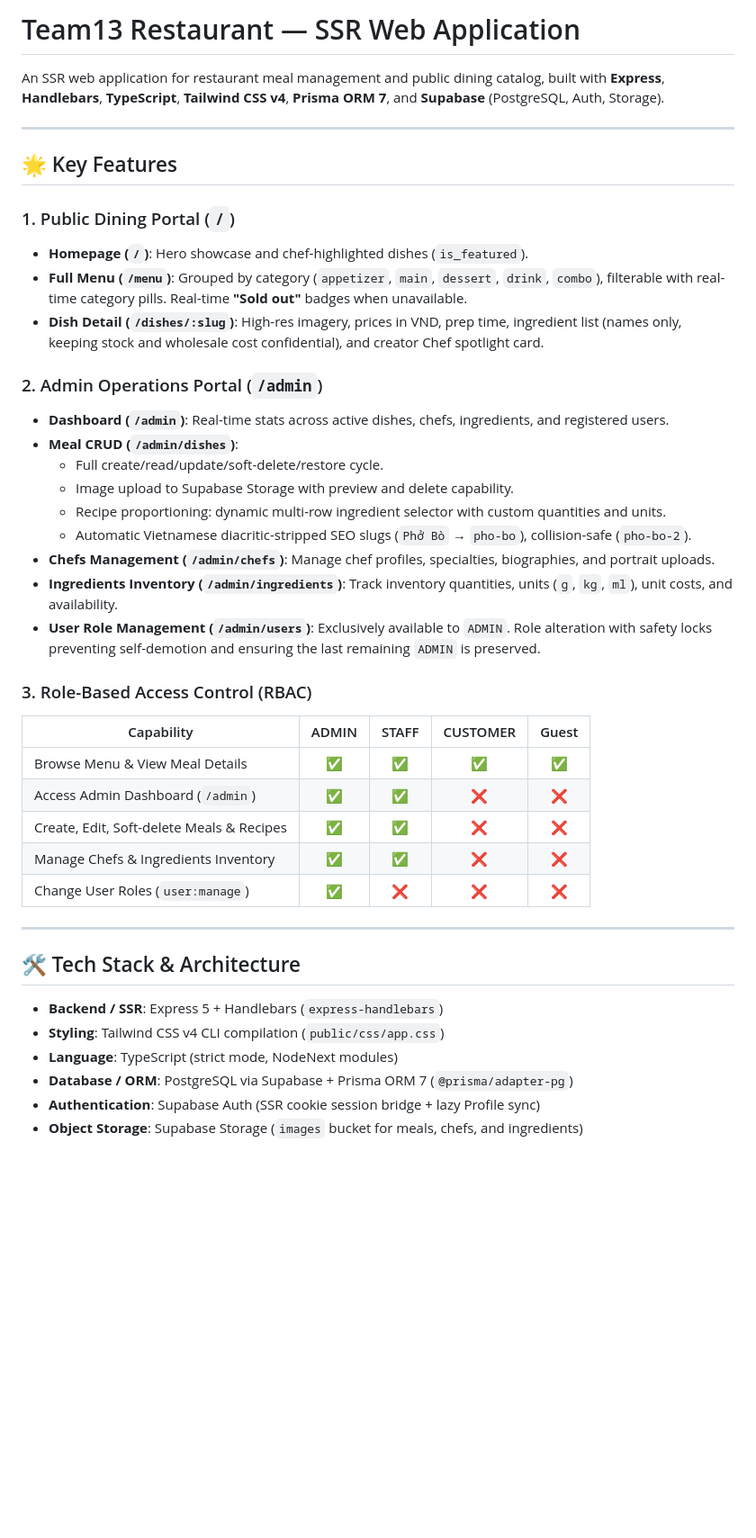
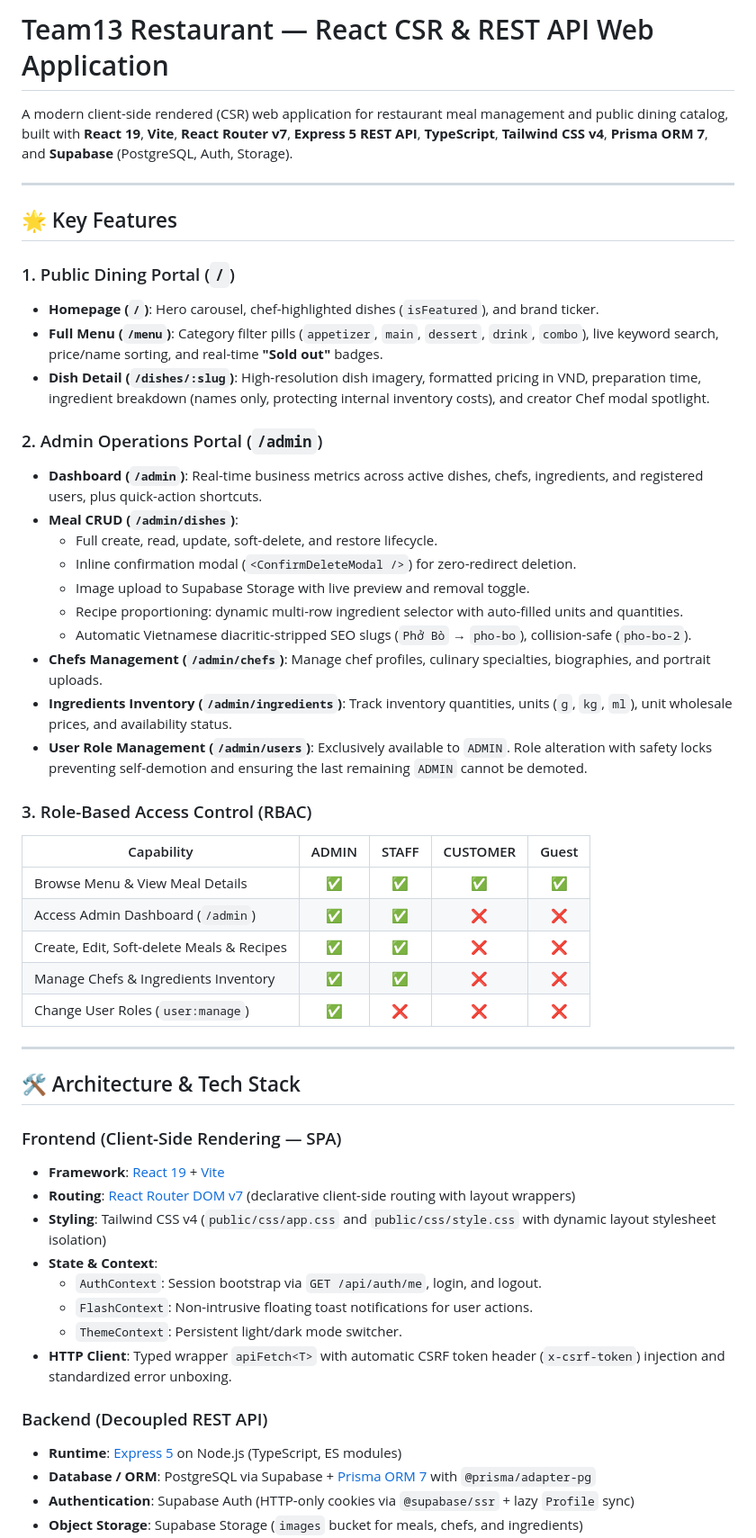
Before and after one commit to AndyKhang404/team13-restaurant, a Markdown page: README.md, the part around one of its changes. Shown at 90% size. Drawn GitHub-style; blank space fills up the shorter version.

Commit message:
docs: update README for React CSR and REST API architecture

```diff
--- a/README.md
+++ b/README.md
@@ -1,26 +1,27 @@
-# Team13 Restaurant — SSR Web Application
+# Team13 Restaurant — React CSR & REST API Web Application
 
-An SSR web application for restaurant meal management and public dining catalog, built with **Express**, **Handlebars**, **TypeScript**, **Tailwind CSS v4**, **Prisma ORM 7**, and **Supabase** (PostgreSQL, Auth, Storage).
+A modern client-side rendered (CSR) web application for restaurant meal management and public dining catalog, built with **React 19**, **Vite**, **React Router v7**, **Express 5 REST API**, **TypeScript**, **Tailwind CSS v4**, **Prisma ORM 7**, and **Supabase** (PostgreSQL, Auth, Storage).
 
 ---
 
 ## 🌟 Key Features
 
 ### 1. Public Dining Portal (`/`)
-- **Homepage (`/`)**: Hero showcase and chef-highlighted dishes (`is_featured`).
-- **Full Menu (`/menu`)**: Grouped by category (`appetizer`, `main`, `dessert`, `drink`, `combo`), filterable with real-time category pills. Real-time **"Sold out"** badges when unavailable.
-- **Dish Detail (`/dishes/:slug`)**: High-res imagery, prices in VND, prep time, ingredient list (names only, keeping stock and wholesale cost confidential), and creator Chef spotlight card.
+- **Homepage (`/`)**: Hero carousel, chef-highlighted dishes (`isFeatured`), and brand ticker.
+- **Full Menu (`/menu`)**: Category filter pills (`appetizer`, `main`, `dessert`, `drink`, `combo`), live keyword search, price/name sorting, and real-time **"Sold out"** badges.
+- **Dish Detail (`/dishes/:slug`)**: High-resolution dish imagery, formatted pricing in VND, preparation time, ingredient breakdown (names only, protecting internal inventory costs), and creator Chef modal spotlight.
 
 ### 2. Admin Operations Portal (`/admin`)
-- **Dashboard (`/admin`)**: Real-time stats across active dishes, chefs, ingredients, and registered users.
+- **Dashboard (`/admin`)**: Real-time business metrics across active dishes, chefs, ingredients, and registered users, plus quick-action shortcuts.
 - **Meal CRUD (`/admin/dishes`)**:
-  - Full create/read/update/soft-delete/restore cycle.
-  - Image upload to Supabase Storage with preview and delete capability.
-  - Recipe proportioning: dynamic multi-row ingredient selector with custom quantities and units.
+  - Full create, read, update, soft-delete, and restore lifecycle.
+  - Inline confirmation modal (`<ConfirmDeleteModal />`) for zero-redirect deletion.
+  - Image upload to Supabase Storage with live preview and removal toggle.
+  - Recipe proportioning: dynamic multi-row ingredient selector with auto-filled units and quantities.
   - Automatic Vietnamese diacritic-stripped SEO slugs (`Phở Bò` → `pho-bo`), collision-safe (`pho-bo-2`).
-- **Chefs Management (`/admin/chefs`)**: Manage chef profiles, specialties, biographies, and portrait uploads.
-- **Ingredients Inventory (`/admin/ingredients`)**: Track inventory quantities, units (`g`, `kg`, `ml`), unit costs, and availability.
-- **User Role Management (`/admin/users`)**: Exclusively available to `ADMIN`. Role alteration with safety locks preventing self-demotion and ensuring the last remaining `ADMIN` is preserved.
+- **Chefs Management (`/admin/chefs`)**: Manage chef profiles, culinary specialties, biographies, and portrait uploads.
+- **Ingredients Inventory (`/admin/ingredients`)**: Track inventory quantities, units (`g`, `kg`, `ml`), unit wholesale prices, and availability status.
+- **User Role Management (`/admin/users`)**: Exclusively available to `ADMIN`. Role alteration with safety locks preventing self-demotion and ensuring the last remaining `ADMIN` cannot be demoted.
 
 ### 3. Role-Based Access Control (RBAC)
 | Capability | ADMIN | STAFF | CUSTOMER | Guest |
@@ -33,11 +34,20 @@ An SSR web application for restaurant meal management and public dining catalog,
 
 ---
 
-## 🛠️ Tech Stack & Architecture
+## 🛠️ Architecture & Tech Stack
 
-- **Backend / SSR**: Express 5 + Handlebars (`express-handlebars`)
-- **Styling**: Tailwind CSS v4 CLI compilation (`public/css/app.css`)
-- **Language**: TypeScript (strict mode, NodeNext modules)
-- **Database / ORM**: PostgreSQL via Supabase + Prisma ORM 7 (`@prisma/adapter-pg`)
-- **Authentication**: Supabase Auth (SSR cookie session bridge + lazy Profile sync)
+### Frontend (Client-Side Rendering — SPA)
+- **Framework**: [React 19](https://react.dev/) + [Vite](https://vitejs.dev/)
+- **Routing**: [React Router DOM v7](https://reactrouter.com/) (declarative client-side routing with layout wrappers)
+- **Styling**: Tailwind CSS v4 (`public/css/app.css` and `public/css/style.css` with dynamic layout stylesheet isolation)
+- **State & Context**:
+  - `AuthContext`: Session bootstrap via `GET /api/auth/me`, login, and logout.
+  - `FlashContext`: Non-intrusive floating toast notifications for user actions.
+  - `ThemeContext`: Persistent light/dark mode switcher.
+- **HTTP Client**: Typed wrapper `apiFetch<T>` with automatic CSRF token header (`x-csrf-token`) injection and standardized error unboxing.
+
+### Backend (Decoupled REST API)
+- **Runtime**: [Express 5](https://expressjs.com/) on Node.js (TypeScript, ES modules)
+- **Database / ORM**: PostgreSQL via Supabase + [Prisma ORM 7](https://www.prisma.io/) with `@prisma/adapter-pg`
+- **Authentication**: Supabase Auth (HTTP-only cookies via `@supabase/ssr` + lazy `Profile` sync)
 - **Object Storage**: Supabase Storage (`images` bucket for meals, chefs, and ingredients)
```
Also changed, not shown: other parts of README.md (+80 -11 lines).
